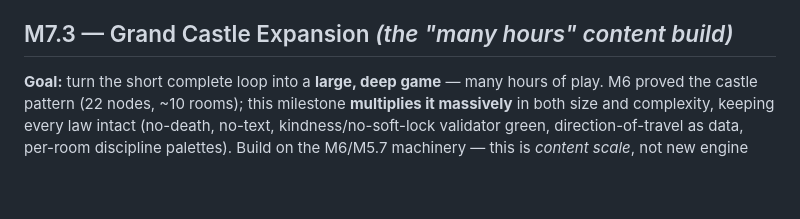
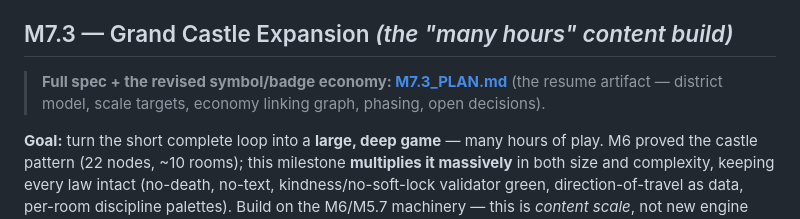
Before and after one commit to parijjana/thesign, a Markdown page: docs/ROADMAP.md, the part around the change. Rendered like a GitHub page; blank space fills up the shorter version.

```diff
--- a/docs/ROADMAP.md
+++ b/docs/ROADMAP.md
@@ -171,6 +171,9 @@ Remaining: user playthrough + kid test.)*
 - **Exit criteria:** no rough edges in the core loop; a stranger (or a child) can play unaided.
 
 ## M7.3 — Grand Castle Expansion *(the "many hours" content build)*
+> **Full spec + the revised symbol/badge economy: [M7.3_PLAN.md](M7.3_PLAN.md)** (the resume
+> artifact — district model, scale targets, economy linking graph, phasing, open decisions).
+
 **Goal:** turn the short complete loop into a **large, deep game** — many hours of play. M6 proved
 the castle pattern (22 nodes, ~10 rooms); this milestone **multiplies it massively** in both size
 and complexity, keeping every law intact (no-death, no-text, kindness/no-soft-lock validator green,
```
Also changed, not shown: docs/M7.3_PLAN.md (added, +297 -0 lines).
